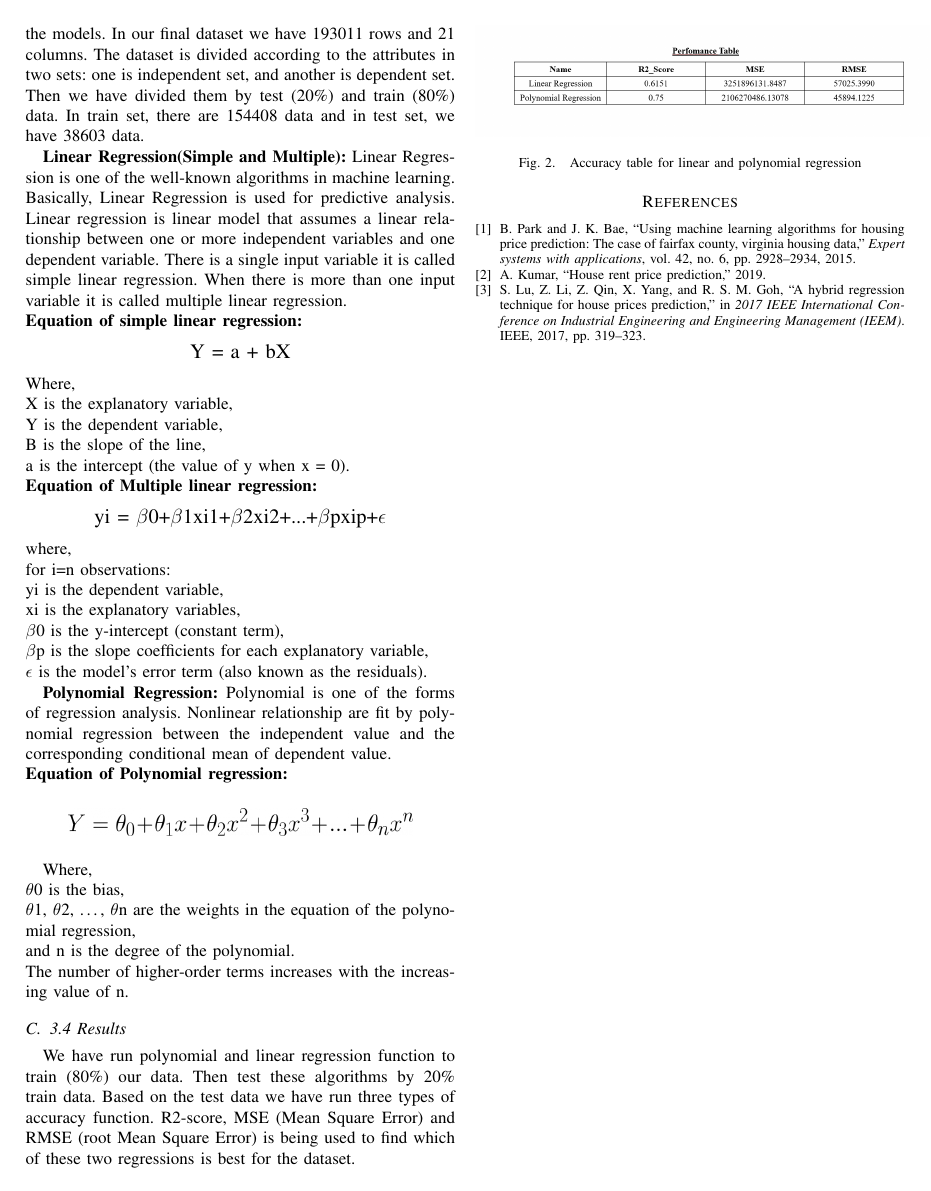
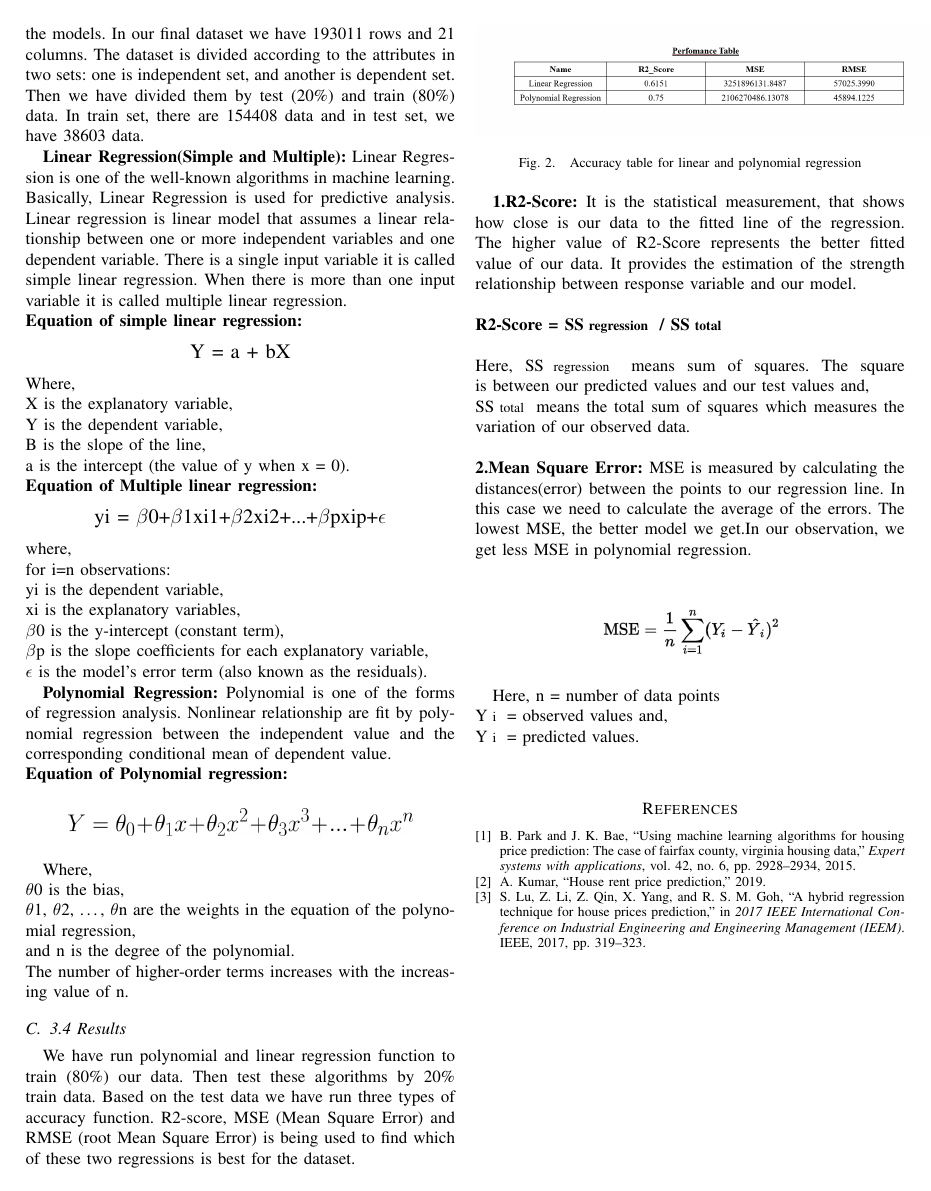
Before and after one commit to amitroyewu/House-rent-prediction, a LaTeX paper (House Rent Price Prediction.tex): page 2 of 2. Compiled offline with pdfLaTeX.

Commit message:
result  analysis

```diff
--- a/House Rent Price Prediction.tex
+++ b/House Rent Price Prediction.tex
@@ -102,6 +102,38 @@ We have run polynomial and linear regression function to train (80\%) our data.
 \includegraphics[scale=0.25]{performancetable}
 \caption{ Accuracy table for linear and polynomial regression}
 \end{figure}
+\textbf{1.R2-Score:}
+It is the statistical measurement, that shows how close is our data to the fitted line of the regression. The higher value of R2-Score represents the better fitted value of our data. It provides the estimation of the strength relationship between response variable and our model.\\
+\\
+\textbf{R2-Score = SS\begin{footnotesize}
+regression
+\end{footnotesize}
+/ SS\begin{footnotesize}
+total
+\end{footnotesize}
+}\\
+\\
+Here, SS\begin{footnotesize}
+regression
+\end{footnotesize} means sum of squares. The square is between our predicted values and our test values and,\\
+ SS\begin{footnotesize}
+total
+\end{footnotesize} means the total sum of squares which measures the variation of our observed data.\\
+\\
+\textbf{2.Mean Square Error:}
+MSE is measured by calculating the distances(error) between the points to our regression line. In this case we need to calculate the average of the errors. The lowest MSE, the better model we get.In our observation, we get less MSE in polynomial regression.\\
+\begin{figure}[H]
+\centering
+\includegraphics[scale=0.4]{mse}
+\end{figure}
+Here, n = number of data points\\
+      Y\begin{footnotesize}
+      i
+      \end{footnotesize} = observed values and,\\
+      Y\begin{footnotesize}
+      i
+      \end{footnotesize} = predicted values.\\
+\\
 
 \bibliographystyle{IEEEtran}
 \bibliography{citation}
```
Also changed, not shown: House Rent Price Prediction.pdf, mse.png (added), 2 other files.
